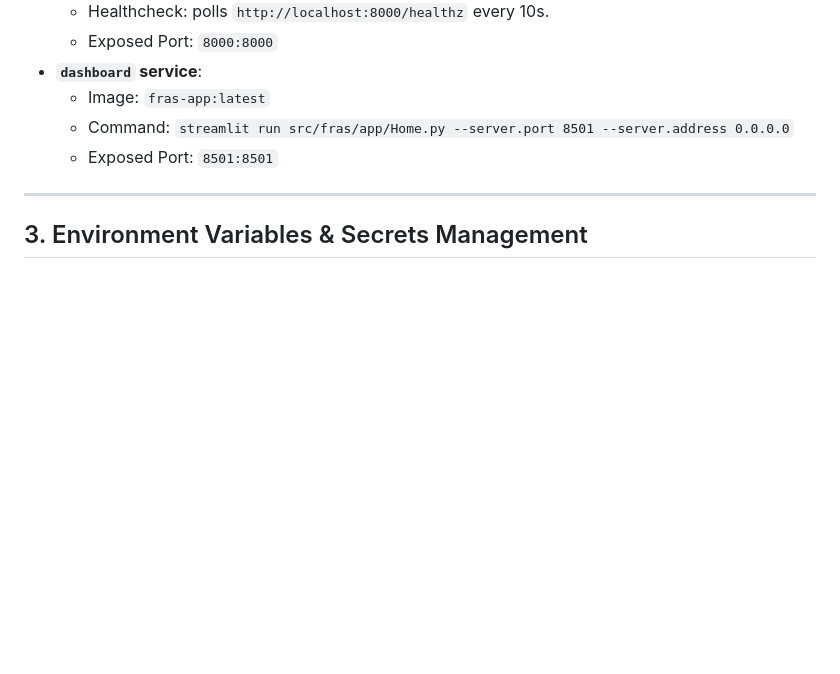
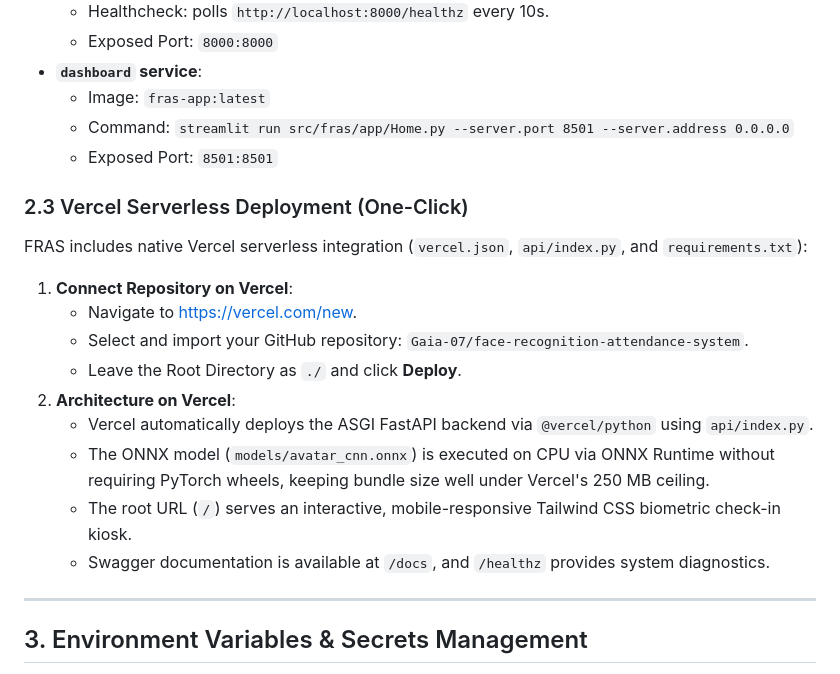
Before and after one commit to Gaia-07/face-recognition-attendance-system, a Markdown page: docs/DEPLOYMENT.md, the part around the change. Rendered like a GitHub page; blank space fills up the shorter version.

```diff
--- a/docs/DEPLOYMENT.md
+++ b/docs/DEPLOYMENT.md
@@ -55,6 +55,21 @@ docker compose logs -f
   - Image: `fras-app:latest`
   - Command: `streamlit run src/fras/app/Home.py --server.port 8501 --server.address 0.0.0.0`
   - Exposed Port: `8501:8501`
+
+### 2.3 Vercel Serverless Deployment (One-Click)
+
+FRAS includes native Vercel serverless integration (`vercel.json`, `api/index.py`, and `requirements.txt`):
+
+1. **Connect Repository on Vercel**:
+   - Navigate to [https://vercel.com/new](https://vercel.com/new).
+   - Select and import your GitHub repository: `Gaia-07/face-recognition-attendance-system`.
+   - Leave the Root Directory as `./` and click **Deploy**.
+2. **Architecture on Vercel**:
+   - Vercel automatically deploys the ASGI FastAPI backend via `@vercel/python` using `api/index.py`.
+   - The ONNX model (`models/avatar_cnn.onnx`) is executed on CPU via ONNX Runtime without requiring PyTorch wheels, keeping bundle size well under Vercel's 250 MB ceiling.
+   - The root URL (`/`) serves an interactive, mobile-responsive Tailwind CSS biometric check-in kiosk.
+   - Swagger documentation is available at `/docs`, and `/healthz` provides system diagnostics.
+
 
 ---
 
```
Also changed, not shown: README.md (+12 -0 lines).
